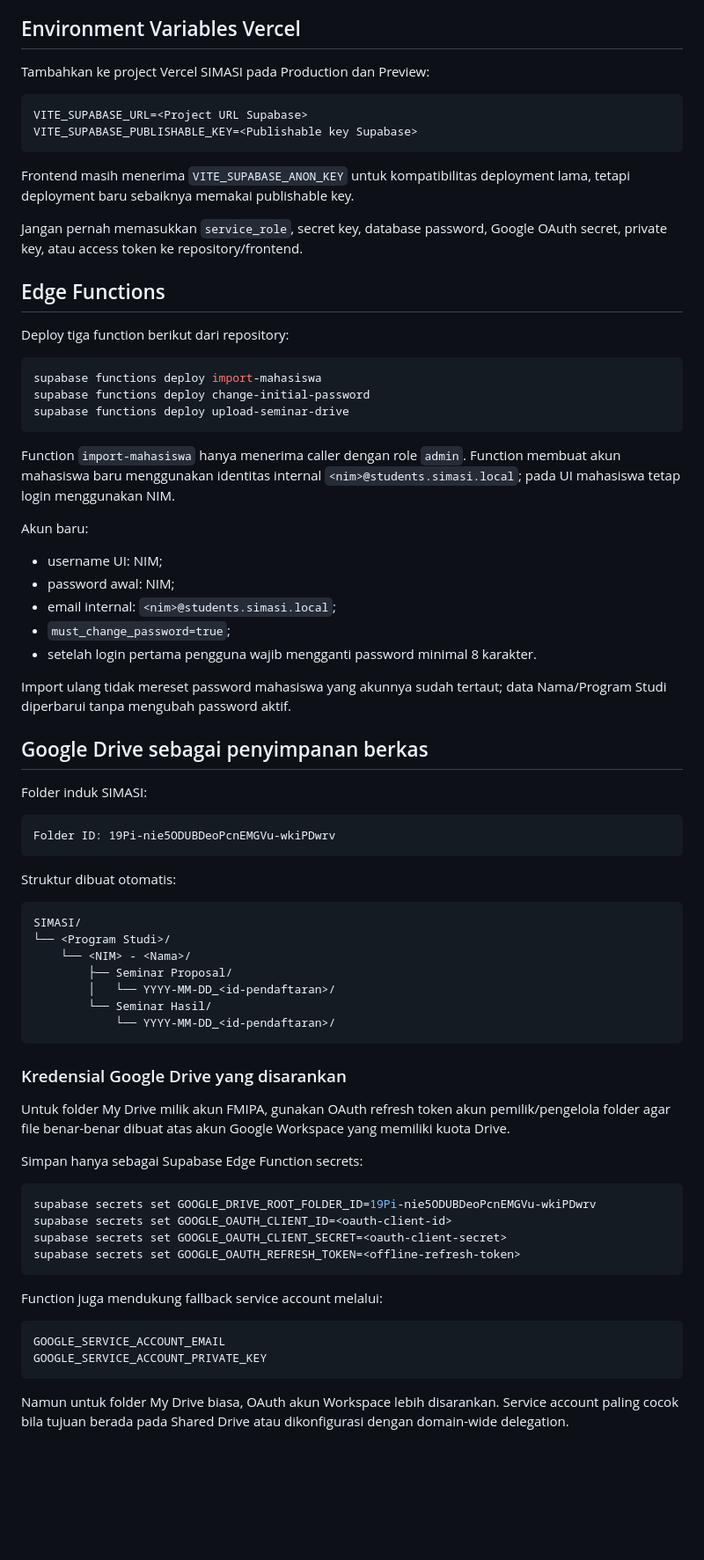
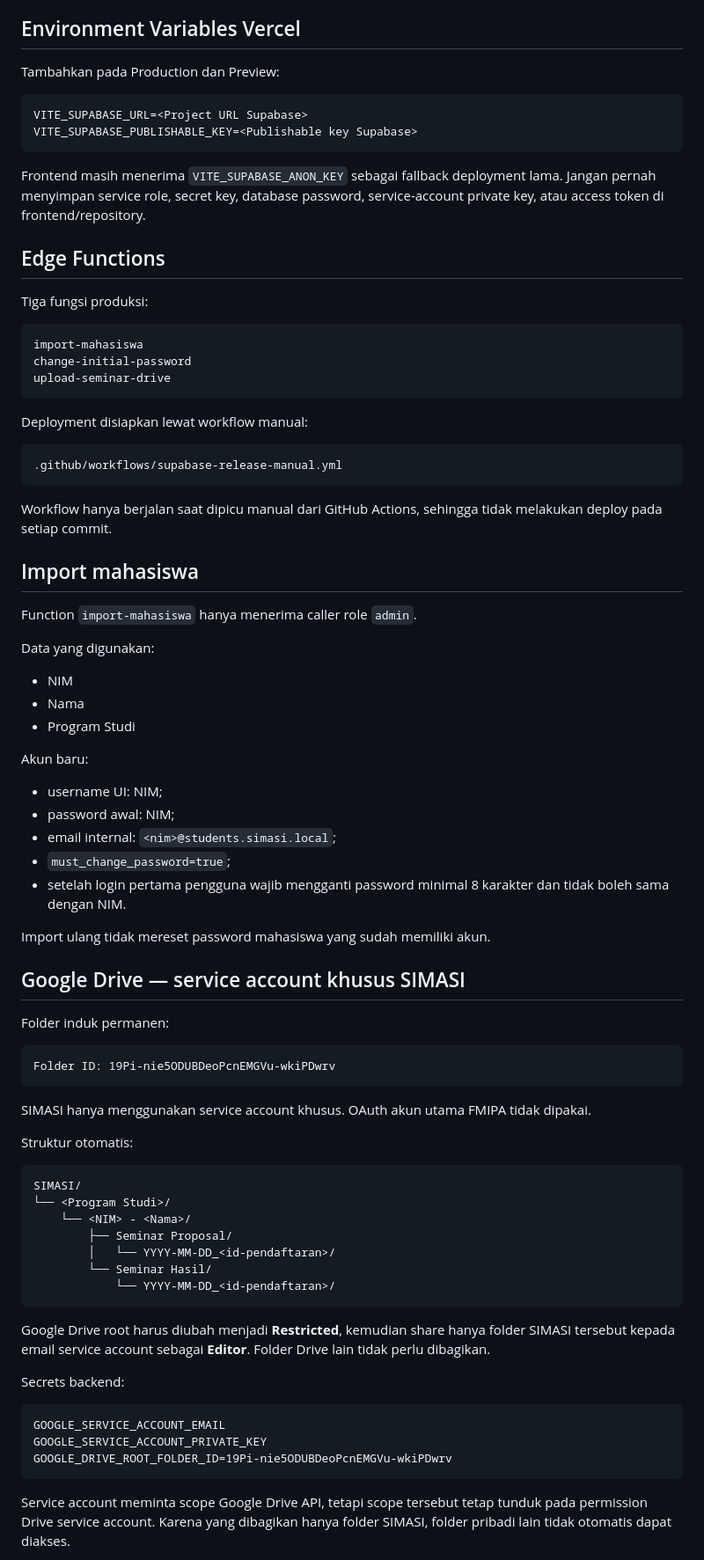
Before and after one commit to wadaiiiii/simasi, a Markdown page: SUPABASE_SETUP.md, the part around one of its changes. Shown at 88% size. Drawn GitHub-style; blank space fills up the shorter version.

Commit message:
docs: switch SIMASI Drive setup to service-account-only access

````diff
--- a/SUPABASE_SETUP.md
+++ b/SUPABASE_SETUP.md
@@ -19,45 +19,59 @@ Jalankan melalui Supabase SQL Editor secara berurutan:
 - endpoint cek kelayakan skripsi menjadi authenticated-only dan hanya untuk data sendiri, kecuali dosen/admin.
 
 ## Environment Variables Vercel
-Tambahkan ke project Vercel SIMASI pada Production dan Preview:
+Tambahkan pada Production dan Preview:
 
 ```text
 VITE_SUPABASE_URL=<Project URL Supabase>
 VITE_SUPABASE_PUBLISHABLE_KEY=<Publishable key Supabase>
 ```
 
-Frontend masih menerima `VITE_SUPABASE_ANON_KEY` untuk kompatibilitas deployment lama, tetapi deployment baru sebaiknya memakai publishable key.
-
-Jangan pernah memasukkan `service_role`, secret key, database password, Google OAuth secret, private key, atau access token ke repository/frontend.
+Frontend masih menerima `VITE_SUPABASE_ANON_KEY` sebagai fallback deployment lama. Jangan pernah menyimpan service role, secret key, database password, service-account private key, atau access token di frontend/repository.
 
 ## Edge Functions
-Deploy tiga function berikut dari repository:
+Tiga fungsi produksi:
 
-```bash
-supabase functions deploy import-mahasiswa
-supabase functions deploy change-initial-password
-supabase functions deploy upload-seminar-drive
+```text
+import-mahasiswa
+change-initial-password
+upload-seminar-drive
 ```
 
-Function `import-mahasiswa` hanya menerima caller dengan role `admin`. Function membuat akun mahasiswa baru menggunakan identitas internal `<nim>@students.simasi.local`; pada UI mahasiswa tetap login menggunakan NIM.
+Deployment disiapkan lewat workflow manual:
+
+```text
+.github/workflows/supabase-release-manual.yml
+```
+
+Workflow hanya berjalan saat dipicu manual dari GitHub Actions, sehingga tidak melakukan deploy pada setiap commit.
+
+## Import mahasiswa
+Function `import-mahasiswa` hanya menerima caller role `admin`.
+
+Data yang digunakan:
+- NIM
+- Nama
+- Program Studi
 
 Akun baru:
 - username UI: NIM;
 - password awal: NIM;
 - email internal: `<nim>@students.simasi.local`;
 - `must_change_password=true`;
-- setelah login pertama pengguna wajib mengganti password minimal 8 karakter.
+- setelah login pertama pengguna wajib mengganti password minimal 8 karakter dan tidak boleh sama dengan NIM.
 
-Import ulang tidak mereset password mahasiswa yang akunnya sudah tertaut; data Nama/Program Studi diperbarui tanpa mengubah password aktif.
+Import ulang tidak mereset password mahasiswa yang sudah memiliki akun.
 
-## Google Drive sebagai penyimpanan berkas
-Folder induk SIMASI:
+## Google Drive — service account khusus SIMASI
+Folder induk permanen:
 
 ```text
 Folder ID: 19Pi-nie5ODUBDeoPcnEMGVu-wkiPDwrv
 ```
 
-Struktur dibuat otomatis:
+SIMASI hanya menggunakan service account khusus. OAuth akun utama FMIPA tidak dipakai.
+
+Struktur otomatis:
 
 ```text
 SIMASI/
@@ -69,24 +83,15 @@ SIMASI/
             └── YYYY-MM-DD_<id-pendaftaran>/
 ```
 
-### Kredensial Google Drive yang disarankan
-Untuk folder My Drive milik akun FMIPA, gunakan OAuth refresh token akun pemilik/pengelola folder agar file benar-benar dibuat atas akun Google Workspace yang memiliki kuota Drive.
+Google Drive root harus diubah menjadi **Restricted**, kemudian share hanya folder SIMASI tersebut kepada email service account sebagai **Editor**. Folder Drive lain tidak perlu dibagikan.
 
-Simpan hanya sebagai Supabase Edge Function secrets:
-
-```bash
-supabase secrets set GOOGLE_DRIVE_ROOT_FOLDER_ID=19Pi-nie5ODUBDeoPcnEMGVu-wkiPDwrv
-supabase secrets set GOOGLE_OAUTH_CLIENT_ID=<oauth-client-id>
-supabase secrets set GOOGLE_OAUTH_CLIENT_SECRET=<oauth-client-secret>
-supabase secrets set GOOGLE_OAUTH_REFRESH_TOKEN=<offline-refresh-token>
-```
-
-Function juga mendukung fallback service account melalui:
+Secrets backend:
 
 ```text
 GOOGLE_SERVICE_ACCOUNT_EMAIL
 GOOGLE_SERVICE_ACCOUNT_PRIVATE_KEY
+GOOGLE_DRIVE_ROOT_FOLDER_ID=19Pi-nie5ODUBDeoPcnEMGVu-wkiPDwrv
 ```
 
-Namun untuk folder My Drive biasa, OAuth akun Workspace lebih disarankan. Service account paling cocok bila tujuan berada pada Shared Drive atau dikonfigurasi dengan domain-wide delegation.
+Service account meminta scope Google Drive API, tetapi scope tersebut tetap tunduk pada permission Drive service account. Karena yang dibagikan hanya folder SIMASI, folder pribadi lain tidak otomatis dapat diakses.
 
````
Also changed, not shown: other parts of SUPABASE_SETUP.md (+36 -20 lines).
